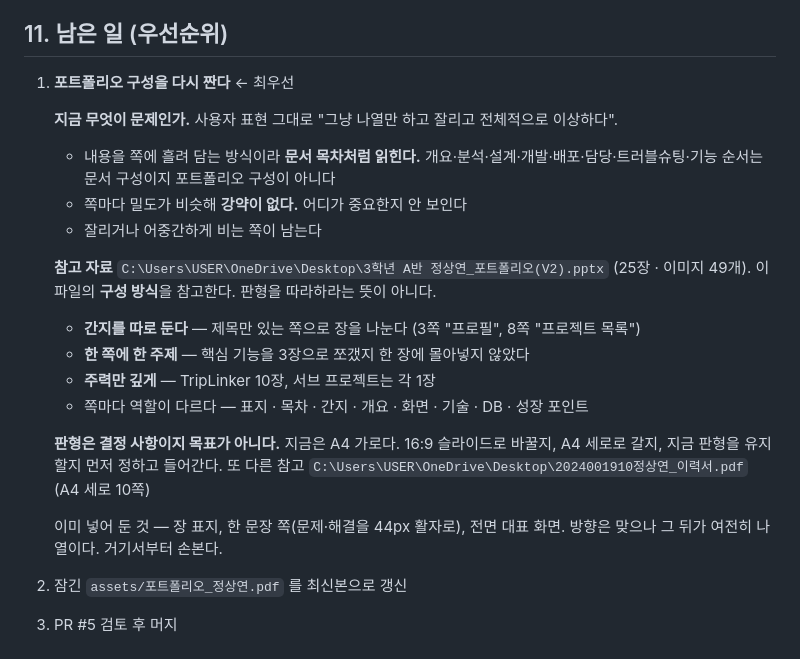
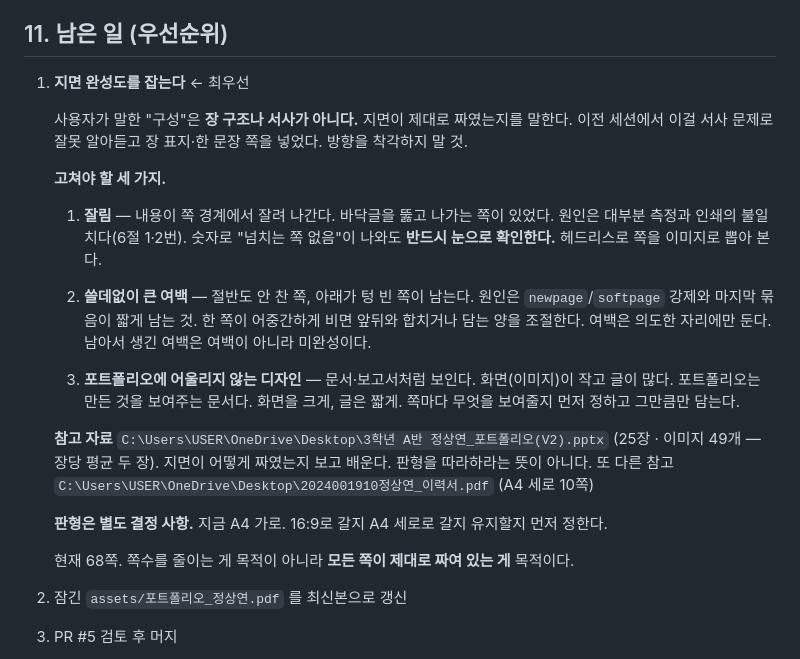
Before and after one commit to ynkite/portfolio, a Markdown page: HANDOVER.md, the part around the change. Drawn GitHub-style.

Commit message:
인수인계 문서 — '구성'의 뜻을 바로잡음
장 구조나 서사가 아니라 지면 완성도를 말한 것이었다. 이전 세션에서 서사
문제로 잘못 알아듣고 장 표지와 한 문장 쪽을 넣었다. 고쳐야 할 세 가지를
잘림, 쓸데없이 큰 여백, 포트폴리오에 어울리지 않는 디자인으로 적었다.

```diff
--- a/HANDOVER.md
+++ b/HANDOVER.md
@@ -168,26 +168,35 @@ tools/
 
 ## 11. 남은 일 (우선순위)
 
-1. **포트폴리오 구성을 다시 짠다** ← 최우선
+1. **지면 완성도를 잡는다** ← 최우선
 
-   **지금 무엇이 문제인가.** 사용자 표현 그대로 "그냥 나열만 하고 잘리고 전체적으로 이상하다".
-   - 내용을 쪽에 흘려 담는 방식이라 **문서 목차처럼 읽힌다.** 개요·분석·설계·개발·배포·담당·트러블슈팅·기능 순서는 문서 구성이지 포트폴리오 구성이 아니다
-   - 쪽마다 밀도가 비슷해 **강약이 없다.** 어디가 중요한지 안 보인다
-   - 잘리거나 어중간하게 비는 쪽이 남는다
+   사용자가 말한 "구성"은 **장 구조나 서사가 아니다.** 지면이 제대로 짜였는지를 말한다.
+   이전 세션에서 이걸 서사 문제로 잘못 알아듣고 장 표지·한 문장 쪽을 넣었다.
+   방향을 착각하지 말 것.
+
+   **고쳐야 할 세 가지.**
+
+   1) **잘림** — 내용이 쪽 경계에서 잘려 나간다. 바닥글을 뚫고 나가는 쪽이 있었다.
+      원인은 대부분 측정과 인쇄의 불일치다(6절 1·2번). 숫자로 "넘치는 쪽 없음"이
+      나와도 **반드시 눈으로 확인한다.** 헤드리스로 쪽을 이미지로 뽑아 본다.
+
+   2) **쓸데없이 큰 여백** — 절반도 안 찬 쪽, 아래가 텅 빈 쪽이 남는다.
+      원인은 `newpage`/`softpage` 강제와 마지막 묶음이 짧게 남는 것.
+      한 쪽이 어중간하게 비면 앞뒤와 합치거나 담는 양을 조절한다.
+      여백은 의도한 자리에만 둔다. 남아서 생긴 여백은 여백이 아니라 미완성이다.
+
+   3) **포트폴리오에 어울리지 않는 디자인** — 문서·보고서처럼 보인다.
+      화면(이미지)이 작고 글이 많다. 포트폴리오는 만든 것을 보여주는 문서다.
+      화면을 크게, 글은 짧게. 쪽마다 무엇을 보여줄지 먼저 정하고 그만큼만 담는다.
 
    **참고 자료** `C:\Users\USER\OneDrive\Desktop\3학년 A반 정상연_포트폴리오(V2).pptx`
-   (25장 · 이미지 49개). 이 파일의 **구성 방식**을 참고한다. 판형을 따라하라는 뜻이 아니다.
-   - **간지를 따로 둔다** — 제목만 있는 쪽으로 장을 나눈다 (3쪽 "프로필", 8쪽 "프로젝트 목록")
-   - **한 쪽에 한 주제** — 핵심 기능을 3장으로 쪼갰지 한 장에 몰아넣지 않았다
-   - **주력만 깊게** — TripLinker 10장, 서브 프로젝트는 각 1장
-   - 쪽마다 역할이 다르다 — 표지 · 목차 · 간지 · 개요 · 화면 · 기술 · DB · 성장 포인트
-
-   **판형은 결정 사항이지 목표가 아니다.** 지금은 A4 가로다.
-   16:9 슬라이드로 바꿀지, A4 세로로 갈지, 지금 판형을 유지할지 먼저 정하고 들어간다.
+   (25장 · 이미지 49개 — 장당 평균 두 장). 지면이 어떻게 짜였는지 보고 배운다.
+   판형을 따라하라는 뜻이 아니다.
    또 다른 참고 `C:\Users\USER\OneDrive\Desktop\2024001910정상연_이력서.pdf` (A4 세로 10쪽)
 
-   이미 넣어 둔 것 — 장 표지, 한 문장 쪽(문제·해결을 44px 활자로), 전면 대표 화면.
-   방향은 맞으나 그 뒤가 여전히 나열이다. 거기서부터 손본다.
+   **판형은 별도 결정 사항.** 지금 A4 가로. 16:9로 갈지 A4 세로로 갈지 유지할지 먼저 정한다.
+
+   현재 68쪽. 쪽수를 줄이는 게 목적이 아니라 **모든 쪽이 제대로 짜여 있는 게** 목적이다.
 2. 잠긴 `assets/포트폴리오_정상연.pdf` 를 최신본으로 갱신
 3. PR #5 검토 후 머지
 4. TripLinker 소개 영상 (아직 `준비 중` 자리표시자)
```
